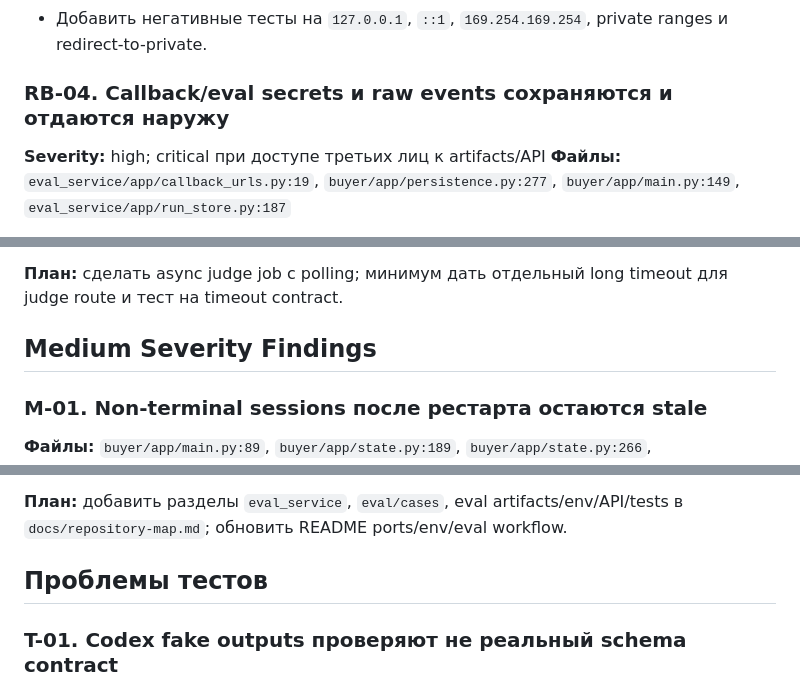
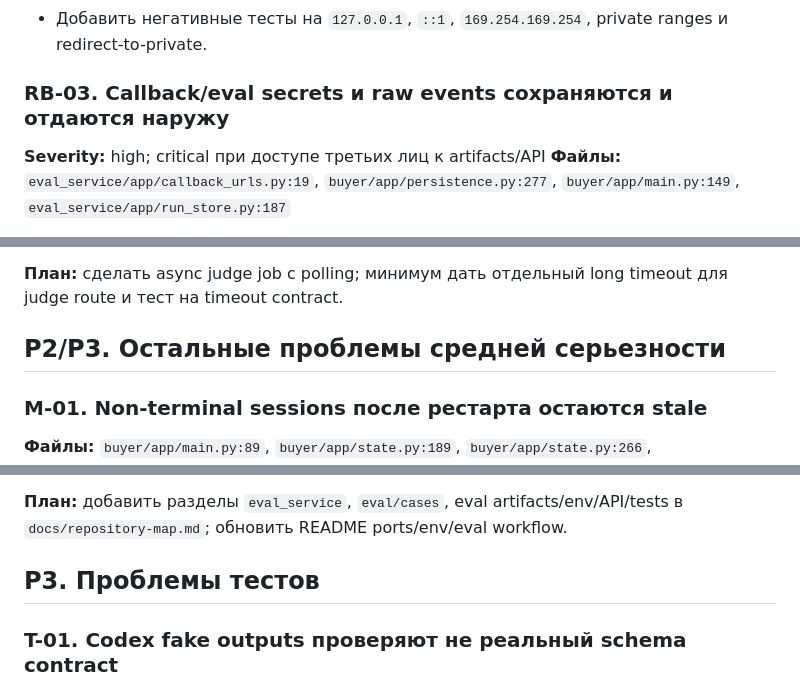
Before and after one commit to nvprotas/codex-browser, a Markdown page: docs/code-review-2026-04-28.md, 3 parts joined by grey strips. GitHub-like rendering.

```diff
--- a/docs/code-review-2026-04-28.md
+++ b/docs/code-review-2026-04-28.md
@@ -86,7 +72,7 @@
 - Для `start_url` ввести public URL policy и domain allowlist/approval для non-public hosts.
 - Добавить негативные тесты на `127.0.0.1`, `::1`, `169.254.169.254`, private ranges и redirect-to-private.
 
-### RB-04. Callback/eval secrets и raw events сохраняются и отдаются наружу
+### RB-03. Callback/eval secrets и raw events сохраняются и отдаются наружу
 
 **Severity:** high; critical при доступе третьих лиц к artifacts/API
 **Файлы:** `eval_service/app/callback_urls.py:19`, `buyer/app/persistence.py:277`, `buyer/app/main.py:149`, `eval_service/app/run_store.py:187`
@@ -225,7 +232,7 @@
 
 **План:** сделать async judge job с polling; минимум дать отдельный long timeout для judge route и тест на timeout contract.
 
-## Medium Severity Findings
+## P2/P3. Остальные проблемы средней серьезности
 
 ### M-01. Non-terminal sessions после рестарта остаются stale
 
@@ -355,7 +362,7 @@
 
 **План:** добавить разделы `eval_service`, `eval/cases`, eval artifacts/env/API/tests в `docs/repository-map.md`; обновить README ports/env/eval workflow.
 
-## Проблемы тестов
+## P3. Проблемы тестов
 
 ### T-01. Codex fake outputs проверяют не реальный schema contract
 
```
Also changed, not shown: other parts of docs/code-review-2026-04-28.md (+39 -34 lines).
